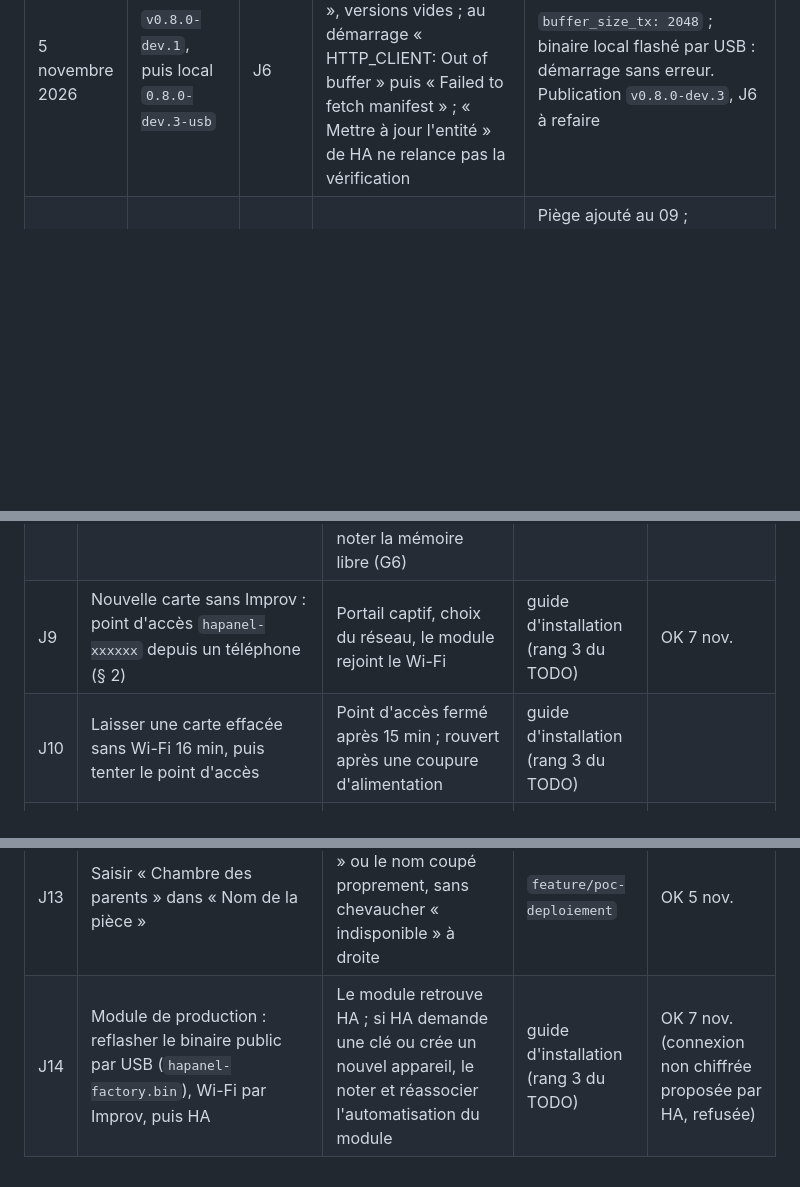
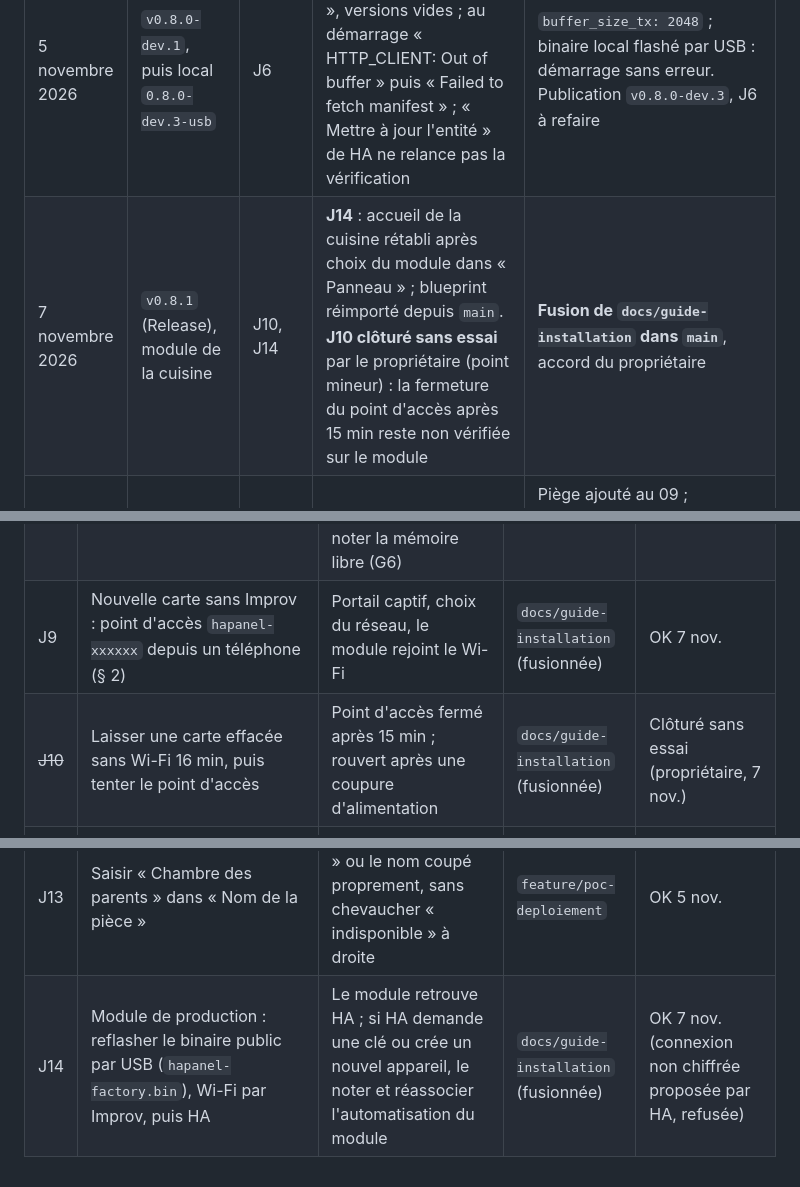
Before and after one commit to cnuma/HAPanel, a Markdown page: docs/CAHIER_DE_TESTS.md, 3 parts joined by grey strips. Drawn GitHub-style; blank space fills up the shorter version.

```diff
--- a/docs/CAHIER_DE_TESTS.md
+++ b/docs/CAHIER_DE_TESTS.md
@@ -40,6 +40,7 @@ aucun. Chaque ligne se coche **OK** ou **KO** ; en cas de KO, noter ce qui a ét
 | 4 novembre 2026 | `8d21d4e` | I | **I11 OK** : « plus de point blanc, plus de ligne blanche » | Diagnostic provisoire retiré du binaire de banc |
 | 5 novembre 2026 | `67a2674` (public, `v0.8.0-dev.1`) | J | **J1 à J3 OK** : Release publiée par GitHub Actions en 2 min 35 ; carte neuve installée par web.esphome.io, Wi-Fi par Improv, adoption sans clé demandée. L'accueil affiche « Séjour » alors que le blueprint vise la cuisine (calendrier correct) | « Séjour » était écrit dans le firmware : clé `piece` envoyée par le blueprint (D040), à tester avec `v0.8.0-dev.2` (J6, J12, J13) |
 | 5 novembre 2026 | `v0.8.0-dev.1`, puis local `0.8.0-dev.3-usb` | J6 | **J6 KO avec dev.1** : entité Firmware « À jour », versions vides ; au démarrage « HTTP_CLIENT: Out of buffer » puis « Failed to fetch manifest » ; « Mettre à jour l'entité » de HA ne relance pas la vérification | `buffer_size_tx: 2048` ; binaire local flashé par USB : démarrage sans erreur. Publication `v0.8.0-dev.3`, J6 à refaire |
+| 7 novembre 2026 | `v0.8.1` (Release), module de la cuisine | J10, J14 | **J14** : accueil de la cuisine rétabli après choix du module dans « Panneau » ; blueprint réimporté depuis `main`. **J10 clôturé sans essai** par le propriétaire (point mineur) : la fermeture du point d'accès après 15 min reste non vérifiée sur le module | **Fusion de `docs/guide-installation` dans `main`**, accord du propriétaire |
 | 7 novembre 2026 | `v0.8.1` (Release), module de la cuisine | J9, J14 | **J9 OK** : le module rejoint le Wi-Fi saisi depuis le téléphone. **J14 OK** : sans suppression préalable, HA propose de réassocier le module en prévenant que la connexion ne sera plus chiffrée (clé effacée par l'écriture) ; non accepté : appareil supprimé, module de nouveau dans « Découvertes », ajouté comme une première association | Piège ajouté au 09 ; `DEPLOIEMENT_PUBLIC.md` § 5 et dépannage de `CONFIGURATION.md` : refuser, supprimer puis rajouter l'appareil, le choisir de nouveau dans « Panneau ». Section « Remplacer le logiciel » retirée du guide : seul le propriétaire avait un module compilé sur son ordinateur. Accueil à confirmer après réassociation de l'automatisation (captures 16, 17). J10 reporté à une prochaine séance (propriétaire) |
 | 7 novembre 2026 | `v0.8.1` (Release), module de la cuisine | J9, J14 | **Seconde passe, sans rien supprimer dans HA** : écriture par web.esphome.io, « Chip erase completed » puis « Installation finie » ; Wi-Fi par un iPhone : réseau `hapanel-583c28` sans mot de passe, page « Wi-Fi captif » ouverte seule, liste des réseaux, SSID et mot de passe, **Save** : « Saved. Connecting... » (6 h 43) | J9 : connexion du module au Wi-Fi à confirmer. J14 : comportement de HA à noter. J10 non fait (Wi-Fi saisi avant les 15 min). Captures 06, 07, 11, 12 dans le guide (noms des réseaux masqués) |
 | 7 novembre 2026 | `v0.8.1` (Release), module de la cuisine | J14 | **Première passe, appareil supprimé d'abord dans HA par le propriétaire** : `hapanel-factory.bin` (empreinte de la Release vérifiée) écrit par web.esphome.io, Edge (petite flèche « Installer », fenêtre « Choisir un fichier », aucune case d'effacement) ; Wi-Fi saisi après l'écriture dans « Configure Wi-Fi » (« Provisioned! », version 0.8.1). HA : module dans « Découvertes », **aucune clé demandée**, nom de l'ancien appareil repris tout seul, pièce choisie à la main. L'accueil ne s'affiche pas correctement : l'automatisation désigne encore l'appareil supprimé | Réassocier « Panneau » dans l'automatisation (captures 16, 17). J14 à refaire **sans supprimer l'appareil dans HA**, avec la reprise de J10 puis J9 (module de nouveau effacé, Wi-Fi par le téléphone). Captures 03 à 05, 08, 09, 13 à 15 dans le guide |
@@ -248,9 +250,9 @@ module de banc. Procédure : `docs/DEPLOIEMENT_PUBLIC.md`.
 | J6 | Publier `v0.8.0-dev.3`, redémarrer le module, puis dans HA : entité Firmware › Installer (§ 4) | « Mise à jour disponible 0.8.0-dev.3 » ; téléchargement depuis GitHub sans erreur ; redémarrage | `feature/poc-deploiement` | OK 5 nov. (avec `0.8.0-dev.4-wifi`) |
 | J7 | Après J6 | Version `0.8.0-dev.2` ; Wi-Fi et HA reconnectés sans rien ressaisir ; réglages du module (LED, intensité) conservés | `feature/poc-deploiement` | OK 5 nov. (avec `0.8.0-dev.4-wifi`) |
 | J8 | Pendant J6, journaux par USB ; page À propos avant et après | Pas de manque de mémoire ni de redémarrage pendant le téléchargement ; noter la mémoire libre (G6) | `feature/poc-deploiement` | OK 5 nov. |
-| J9 | Nouvelle carte sans Improv : point d'accès `hapanel-xxxxxx` depuis un téléphone (§ 2) | Portail captif, choix du réseau, le module rejoint le Wi-Fi | guide d'installation (rang 3 du TODO) | OK 7 nov. |
-| J10 | Laisser une carte effacée sans Wi-Fi 16 min, puis tenter le point d'accès | Point d'accès fermé après 15 min ; rouvert après une coupure d'alimentation | guide d'installation (rang 3 du TODO) | |
+| J9 | Nouvelle carte sans Improv : point d'accès `hapanel-xxxxxx` depuis un téléphone (§ 2) | Portail captif, choix du réseau, le module rejoint le Wi-Fi | `docs/guide-installation` (fusionnée) | OK 7 nov. |
+| ~~J10~~ | Laisser une carte effacée sans Wi-Fi 16 min, puis tenter le point d'accès | Point d'accès fermé après 15 min ; rouvert après une coupure d'alimentation | `docs/guide-installation` (fusionnée) | Clôturé sans essai (propriétaire, 7 nov.) |
 | J11 | Depuis le PC, `esphome upload` vers un module public par le réseau | Refusé : le binaire public n'a pas d'OTA depuis un PC | `feature/poc-deploiement` | OK 5 nov. (port 3232 fermé, API 6053 ouverte) |
 | J12 | Après J6 : réimporter le blueprint depuis la branche (`CONFIGURATION.md` § 2), laisser « Nom de la pièce » vide, enregistrer l'automatisation | L'accueil affiche la zone du thermomètre (« Cuisine ») au lieu de « Séjour » | `feature/poc-deploiement` | OK 5 nov. |
 | J13 | Saisir « Chambre des parents » dans « Nom de la pièce » | « Chambre des pa… » ou le nom coupé proprement, sans chevaucher « indisponible » à droite | `feature/poc-deploiement` | OK 5 nov. |
-| J14 | Module de production : reflasher le binaire public par USB (`hapanel-factory.bin`), Wi-Fi par Improv, puis HA | Le module retrouve HA ; si HA demande une clé ou crée un nouvel appareil, le noter et réassocier l'automatisation du module | guide d'installation (rang 3 du TODO) | OK 7 nov. (connexion non chiffrée proposée par HA, refusée) |
+| J14 | Module de production : reflasher le binaire public par USB (`hapanel-factory.bin`), Wi-Fi par Improv, puis HA | Le module retrouve HA ; si HA demande une clé ou crée un nouvel appareil, le noter et réassocier l'automatisation du module | `docs/guide-installation` (fusionnée) | OK 7 nov. (connexion non chiffrée proposée par HA, refusée) |
```
Also changed, not shown: other parts of docs/CAHIER_DE_TESTS.md (+1 -0 lines), docs/INSTALLATION.md (+0 -3 lines), docs/TODO.md (+23 -16 lines).
